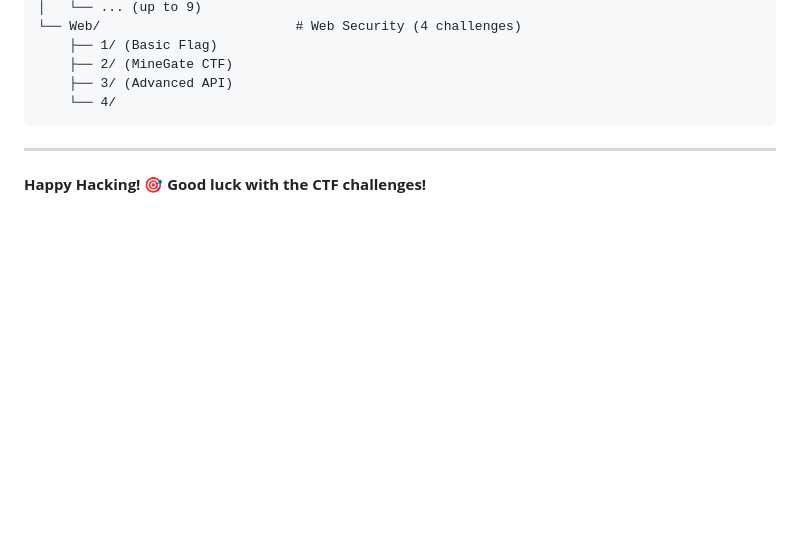
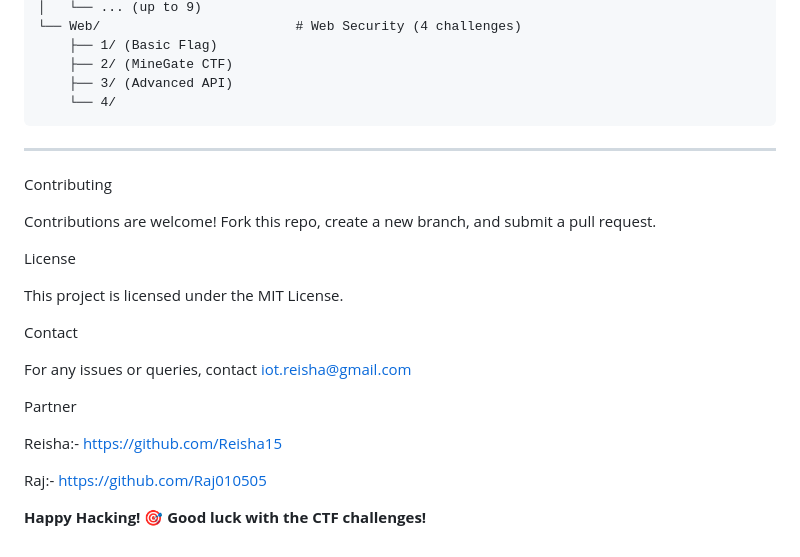
Before and after one commit to Raj010505/CTF-Challenges-2026, a Markdown page: README.md, the part around the change. GitHub-like rendering; blank space fills up the shorter version.

```diff
--- a/README.md
+++ b/README.md
@@ -235,4 +235,22 @@ CTF-Challenges-2026/
 
 ---
 
+Contributing
+
+Contributions are welcome! Fork this repo, create a new branch, and submit a pull request.
+
+License
+
+This project is licensed under the MIT License.
+
+Contact
+
+For any issues or queries, contact iot.reisha@gmail.com
+
+Partner
+
+Reisha:- https://github.com/Reisha15
+
+Raj:- https://github.com/Raj010505
+
 **Happy Hacking! 🎯 Good luck with the CTF challenges!**
```
